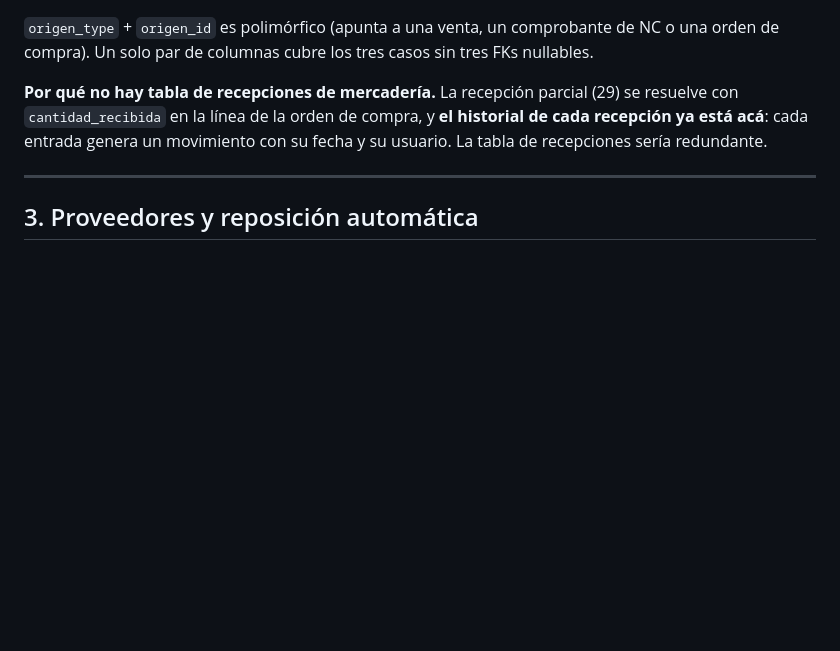
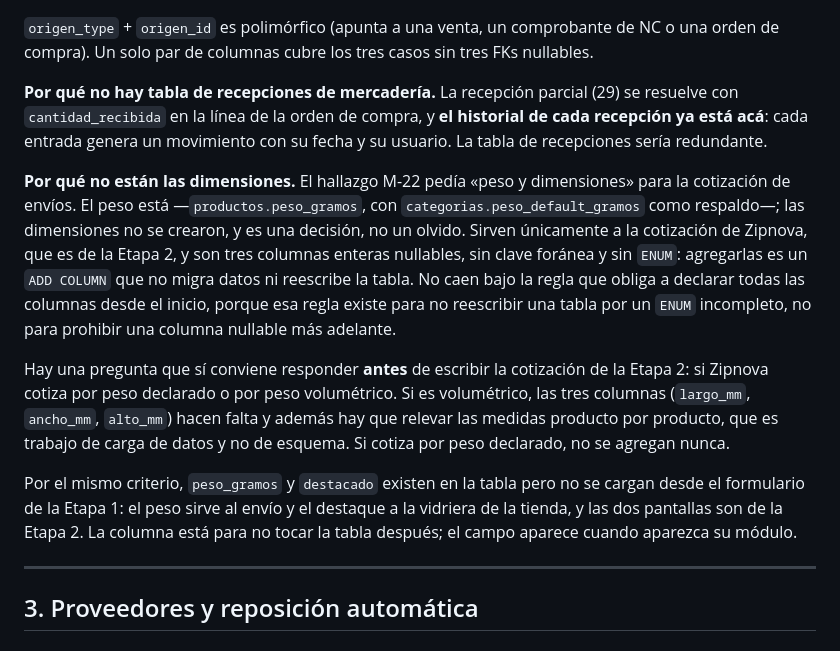
Before and after one commit to ivan545353/proyecto-lda_2026-CompuStack, a Markdown page: docs/modelo-datos.md, the part around the change. Rendered like a GitHub page; blank space fills up the shorter version.

```diff
--- a/docs/modelo-datos.md
+++ b/docs/modelo-datos.md
@@ -183,6 +183,27 @@ Si más adelante querés agrupar, se agrega una columna nullable `grupo_id` y un
 `origen_type` + `origen_id` es polimórfico (apunta a una venta, un comprobante de NC o una orden de compra). Un solo par de columnas cubre los tres casos sin tres FKs nullables.
 
 **Por qué no hay tabla de recepciones de mercadería.** La recepción parcial (29) se resuelve con `cantidad_recibida` en la línea de la orden de compra, y **el historial de cada recepción ya está acá**: cada entrada genera un movimiento con su fecha y su usuario. La tabla de recepciones sería redundante.
+
+**Por qué no están las dimensiones.** El hallazgo M-22 pedía «peso y dimensiones»
+para la cotización de envíos. El peso está —`productos.peso_gramos`, con
+`categorias.peso_default_gramos` como respaldo—; las dimensiones no se crearon, y es
+una decisión, no un olvido. Sirven únicamente a la cotización de Zipnova, que es de
+la Etapa 2, y son tres columnas enteras nullables, sin clave foránea y sin `ENUM`:
+agregarlas es un `ADD COLUMN` que no migra datos ni reescribe la tabla. No caen bajo
+la regla que obliga a declarar todas las columnas desde el inicio, porque esa regla
+existe para no reescribir una tabla por un `ENUM` incompleto, no para prohibir una
+columna nullable más adelante.
+
+Hay una pregunta que sí conviene responder **antes** de escribir la cotización de la
+Etapa 2: si Zipnova cotiza por peso declarado o por peso volumétrico. Si es
+volumétrico, las tres columnas (`largo_mm`, `ancho_mm`, `alto_mm`) hacen falta y
+además hay que relevar las medidas producto por producto, que es trabajo de carga de
+datos y no de esquema. Si cotiza por peso declarado, no se agregan nunca.
+
+Por el mismo criterio, `peso_gramos` y `destacado` existen en la tabla pero no se
+cargan desde el formulario de la Etapa 1: el peso sirve al envío y el destaque a la
+vidriera de la tienda, y las dos pantallas son de la Etapa 2. La columna está para no
+tocar la tabla después; el campo aparece cuando aparezca su módulo.
 
 ---
 
```
Also changed, not shown: docs/auditoria.md (+24 -8 lines), docs/pendientes-usabilidad.md (+1 -0 lines).
